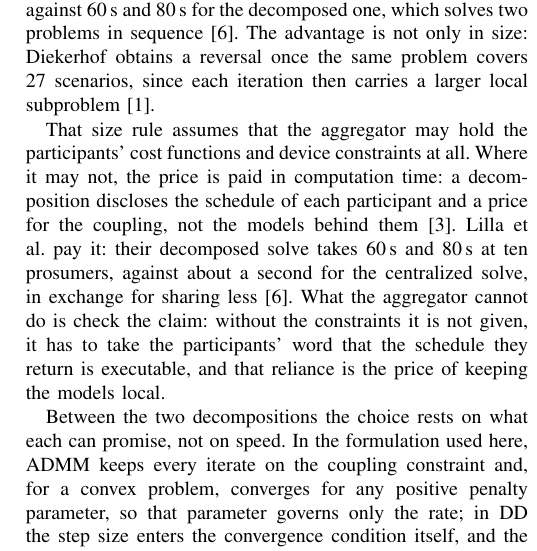
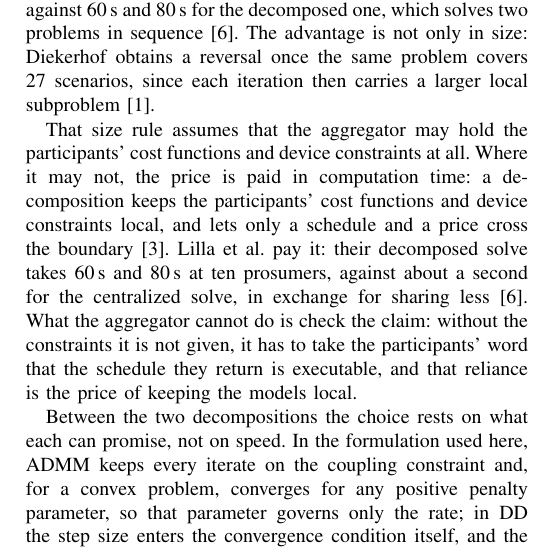
Before and after one commit to Yaomin-Tang/Seminar-File, a LaTeX paper (Distributed Optimization for Day-Ahead Scheduling in Local Energy Systems_ A Review.tex): part of one column of page 5 of 5, cut so that both start at the same text. Compiled offline with pdfLaTeX.

Commit message:
Conclusion: say what a decomposition withholds, not what it exposes

```diff
--- a/Distributed Optimization for Day-Ahead Scheduling in Local Energy Systems_ A Review.tex
+++ b/Distributed Optimization for Day-Ahead Scheduling in Local Energy Systems_ A Review.tex
@@ -219,7 +219,7 @@ The three studies that report timings do not agree on which approach is faster.
 
 The comparison yields a choice rule rather than a ranking. Below about fifty prosumer sites the centralized solve is the cheaper option, and above that point the decomposition takes over, reaching a factor of five to twelve at a hundred sites \cite{OlivellaRosell2020}; at ten prosumers the gap runs the other way by two orders of magnitude, about a second for the centralized model against 60\,s and 80\,s for the decomposed one, which solves two problems in sequence \cite{Lilla2020}. The advantage is not only in size: Diekerhof obtains a reversal once the same problem covers 27 scenarios, since each iteration then carries a larger local subproblem \cite{Diekerhof2018}.
 
-That size rule assumes that the aggregator may hold the participants' cost functions and device constraints at all. Where it may not, the price is paid in computation time: a decomposition discloses the schedule of each participant and a price for the coupling, not the models behind them \cite{Molzahn2017}. Lilla et al.\ pay it: their decomposed solve takes 60\,s and 80\,s at ten prosumers, against about a second for the centralized solve, in exchange for sharing less \cite{Lilla2020}. What the aggregator cannot do is check the claim: without the constraints it is not given, it has to take the participants' word that the schedule they return is executable, and that reliance is the price of keeping the models local.
+That size rule assumes that the aggregator may hold the participants' cost functions and device constraints at all. Where it may not, the price is paid in computation time: a decomposition keeps the participants' cost functions and device constraints local, and lets only a schedule and a price cross the boundary \cite{Molzahn2017}. Lilla et al.\ pay it: their decomposed solve takes 60\,s and 80\,s at ten prosumers, against about a second for the centralized solve, in exchange for sharing less \cite{Lilla2020}. What the aggregator cannot do is check the claim: without the constraints it is not given, it has to take the participants' word that the schedule they return is executable, and that reliance is the price of keeping the models local.
 
 Between the two decompositions the choice rests on what each can promise, not on speed. In the formulation used here, ADMM keeps every iterate on the coupling constraint and, for a convex problem, converges for any positive penalty parameter, so that parameter governs only the rate; in DD the step size enters the convergence condition itself, and the iterates satisfy the coupling only at convergence.
 
```
